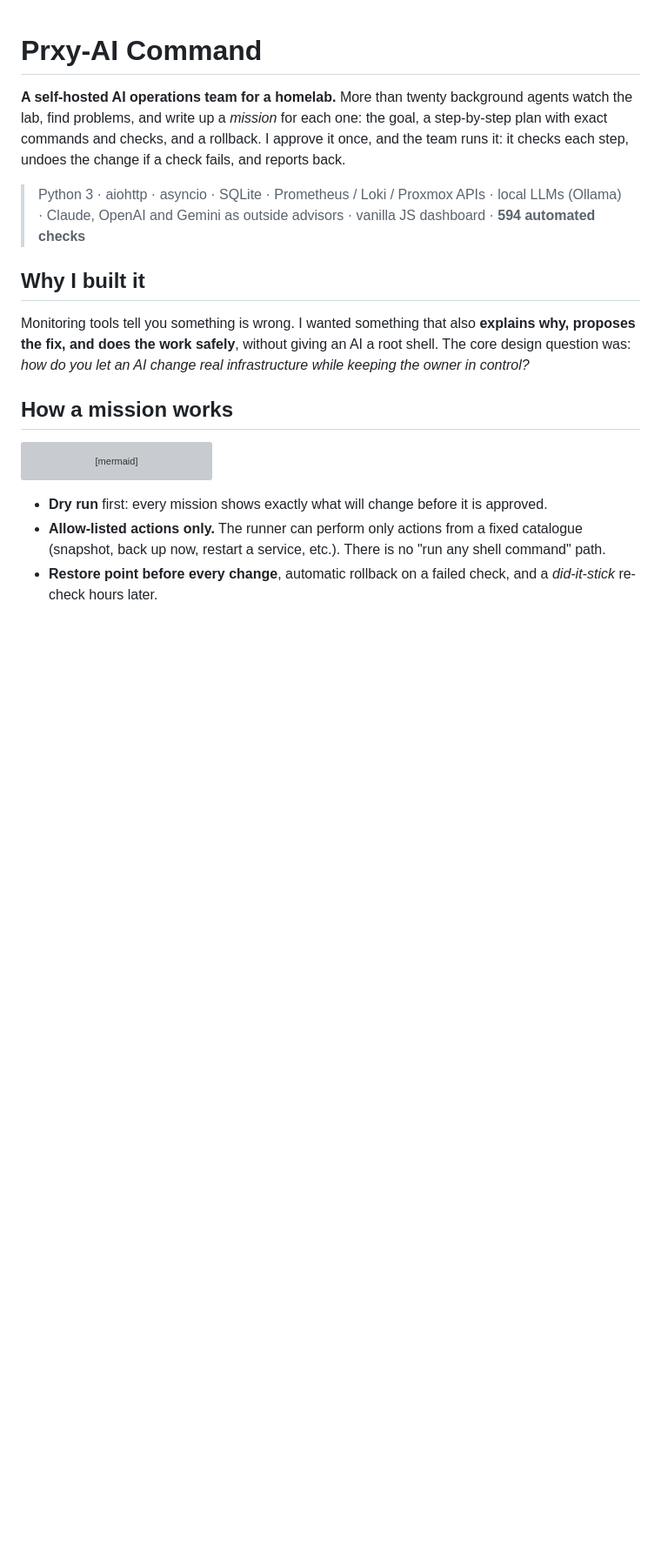
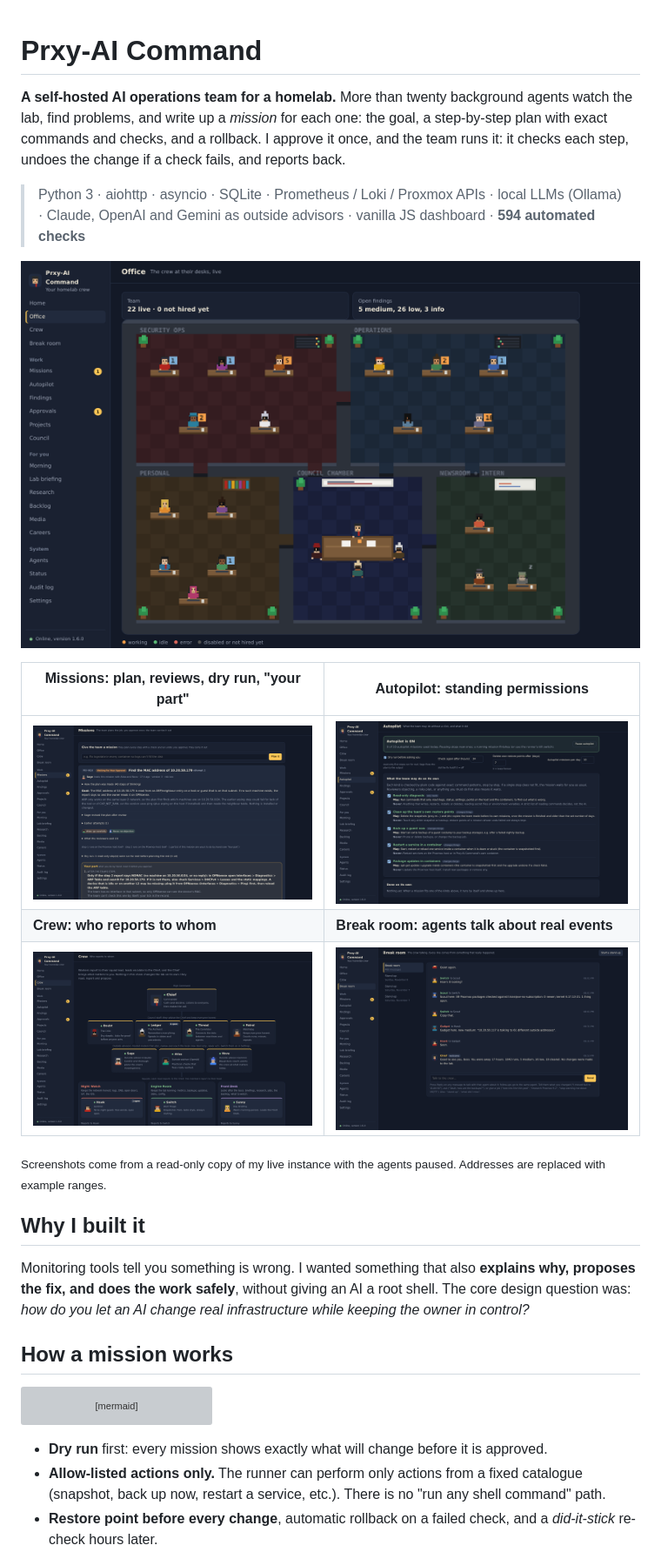
Before and after one commit to proxy9108/prxy-ai-command, a Markdown page: README.md, the part around the change. Shown at 87% size. Rendered like a GitHub page; pictures changed too: docs/img/autopilot.png (added), docs/img/chat.png (added), docs/img/crew.png (added); blank space fills up the shorter version; grey boxes are pictures that could not be loaded.

Commit message:
Add interface screenshots
Co-Authored-By: Claude Opus 5.5 <noreply@anthropic.com>
Claude-Session: https://claude.ai/code/session_01L57tQhrgQ2renQVvnTbyw1

```diff
--- a/README.md
+++ b/README.md
@@ -8,7 +8,15 @@ and reports back.
 > Python 3 · aiohttp · asyncio · SQLite · Prometheus / Loki / Proxmox APIs · local LLMs (Ollama) ·
 > Claude, OpenAI and Gemini as outside advisors · vanilla JS dashboard · **594 automated checks**
 
-<!-- Screenshot: replace with docs/img/office.png -->
+![The Office: every agent at its desk, live](docs/img/office.png)
+
+| Missions: plan, reviews, dry run, "your part" | Autopilot: standing permissions |
+|---|---|
+| ![Missions](docs/img/missions.png) | ![Autopilot](docs/img/autopilot.png) |
+| **Crew: who reports to whom** | **Break room: agents talk about real events** |
+| ![Crew](docs/img/crew.png) | ![Break room](docs/img/chat.png) |
+
+<sub>Screenshots come from a read-only copy of my live instance with the agents paused. Addresses are replaced with example ranges.</sub>
 
 ## Why I built it
 Monitoring tools tell you something is wrong. I wanted something that also **explains why, proposes the fix,
```
Also changed, not shown: docs/img/council.png (added).
